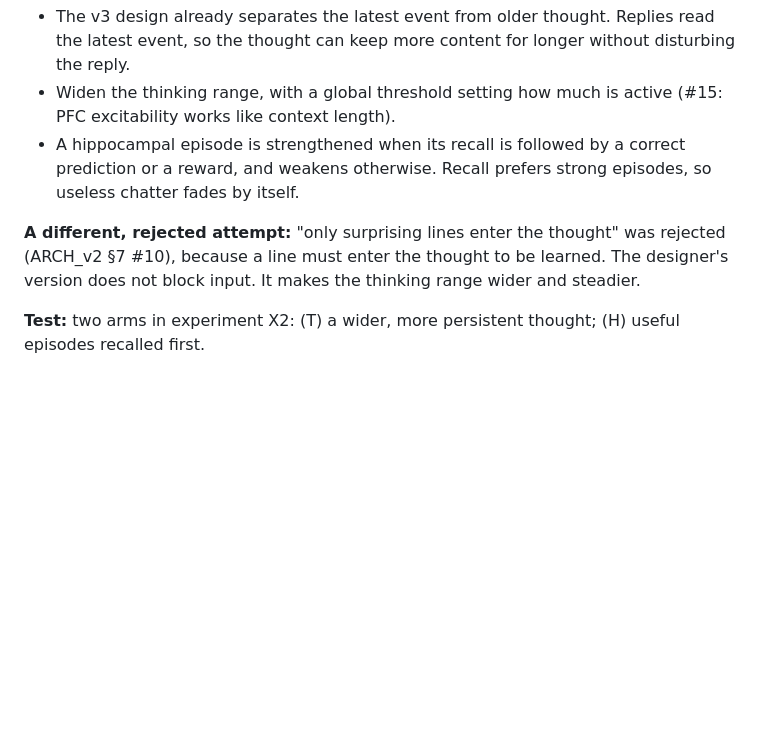
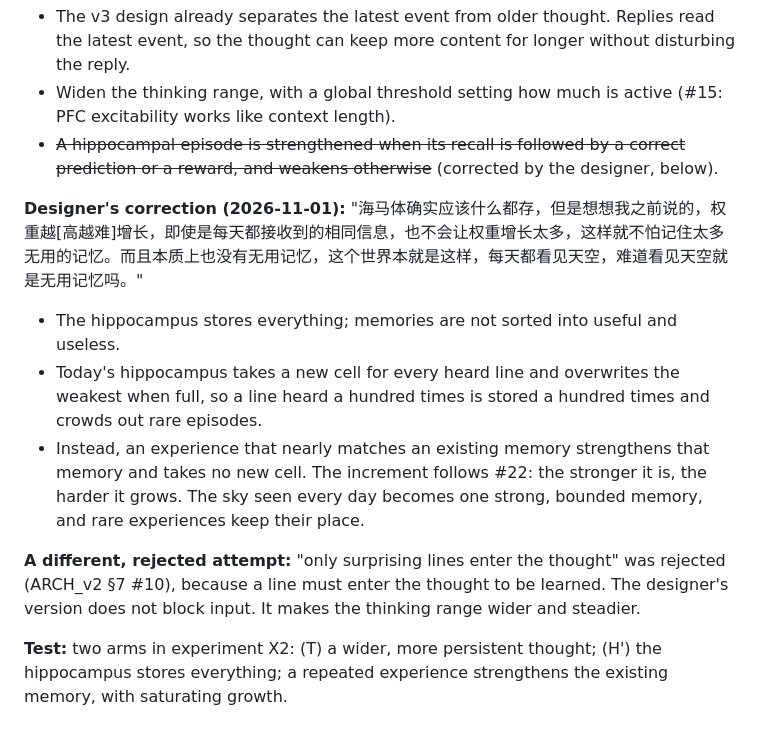
Before and after one commit to leeR1ven/concept-brain, a Markdown page: docs/IDEAS.en.md, the part around the change. Drawn GitHub-style; blank space fills up the shorter version.

Commit message:
IDEAS #23: designer's correction (store everything; repeated experience strengthens one bounded trace)
Co-Authored-By: Claude Opus 5.5 <noreply@anthropic.com>

```diff
--- a/docs/IDEAS.en.md
+++ b/docs/IDEAS.en.md
@@ -600,11 +600,19 @@ as a "thinking range", held by their links. A few unrelated characters firing do
   can keep more content for longer without disturbing the reply.
 - Widen the thinking range, with a global threshold setting how much is active (#15: PFC excitability works like
   context length).
-- A hippocampal episode is strengthened when its recall is followed by a correct prediction or a reward, and weakens
-  otherwise. Recall prefers strong episodes, so useless chatter fades by itself.
+- ~~A hippocampal episode is strengthened when its recall is followed by a correct prediction or a reward, and weakens
+  otherwise~~ (corrected by the designer, below).
+
+**Designer's correction (2026-11-01):** "海马体确实应该什么都存，但是想想我之前说的，权重越[高越难]增长，即使是每天都接收到的相同信息，也不会让权重增长太多，这样就不怕记住太多无用的记忆。而且本质上也没有无用记忆，这个世界本就是这样，每天都看见天空，难道看见天空就是无用记忆吗。"
+- The hippocampus stores everything; memories are not sorted into useful and useless.
+- Today's hippocampus takes a new cell for every heard line and overwrites the weakest when full, so a line heard a
+  hundred times is stored a hundred times and crowds out rare episodes.
+- Instead, an experience that nearly matches an existing memory strengthens that memory and takes no new cell. The
+  increment follows #22: the stronger it is, the harder it grows. The sky seen every day becomes one strong, bounded
+  memory, and rare experiences keep their place.
 
 **A different, rejected attempt:** "only surprising lines enter the thought" was rejected (ARCH_v2 §7 #10), because a
 line must enter the thought to be learned. The designer's version does not block input. It makes the thinking range
 wider and steadier.
 
-**Test:** two arms in experiment X2: (T) a wider, more persistent thought; (H) useful episodes recalled first.
+**Test:** two arms in experiment X2: (T) a wider, more persistent thought; (H') the hippocampus stores everything; a repeated experience strengthens the existing memory, with saturating growth.
```
Also changed, not shown: docs/IDEAS.md (+7 -2 lines).
